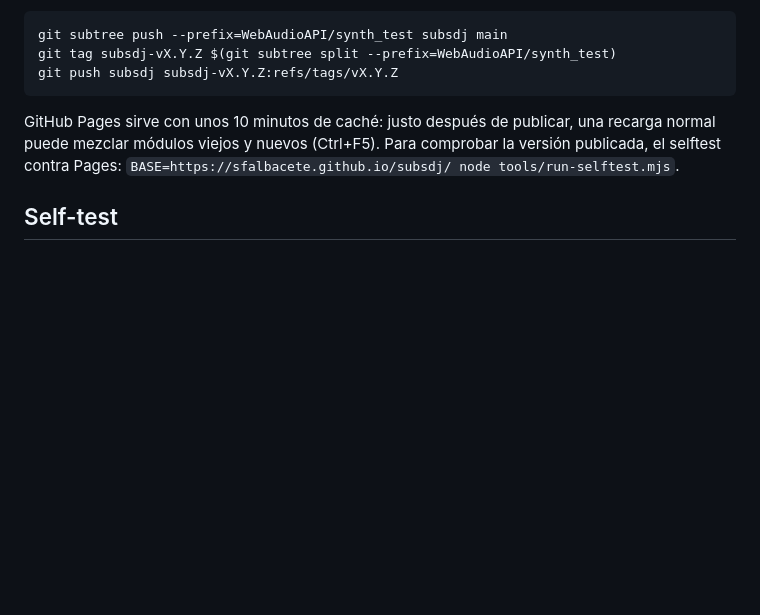
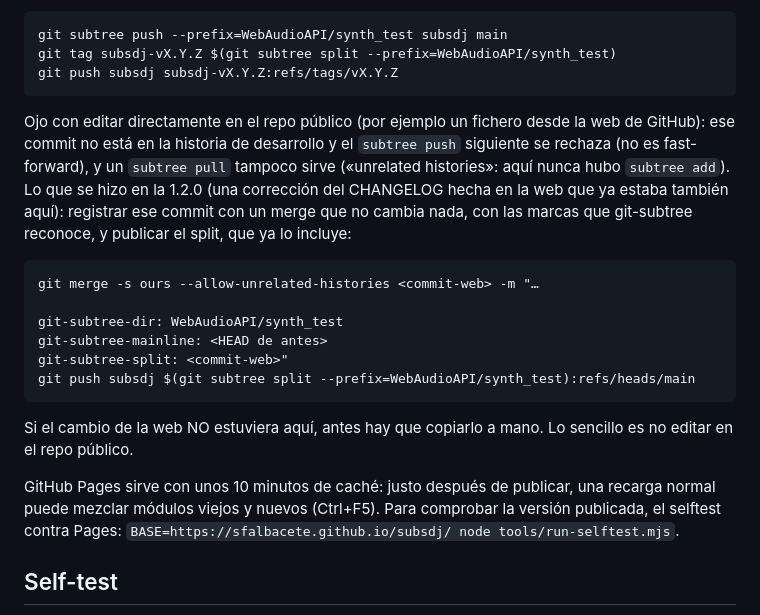
Before and after one commit to sfalbacete/subsdj, a Markdown page: docs/DISENO.md, the part around the change. Rendered like a GitHub page; blank space fills up the shorter version.

Commit message:
SubSDJ: receta de publicación — qué hacer si se edita en el repo público
Lo que pasó al publicar la 1.2.0: un commit hecho desde la web del repo
público bloquea el subtree push; se registra con un merge «ours» con las
marcas de git-subtree (rejoin) y el split vuelve a ser fast-forward.

Co-Authored-By: Claude Opus 5.5 <noreply@anthropic.com>

````diff
--- a/docs/DISENO.md
+++ b/docs/DISENO.md
@@ -43,6 +43,26 @@ git subtree push --prefix=WebAudioAPI/synth_test subsdj main
 git tag subsdj-vX.Y.Z $(git subtree split --prefix=WebAudioAPI/synth_test)
 git push subsdj subsdj-vX.Y.Z:refs/tags/vX.Y.Z
 ```
+
+Ojo con editar directamente en el repo público (por ejemplo un fichero desde
+la web de GitHub): ese commit no está en la historia de desarrollo y el
+`subtree push` siguiente se rechaza (no es fast-forward), y un `subtree pull`
+tampoco sirve («unrelated histories»: aquí nunca hubo `subtree add`). Lo que se
+hizo en la 1.2.0 (una corrección del CHANGELOG hecha en la web que ya estaba
+también aquí): registrar ese commit con un merge que no cambia nada, con las
+marcas que git-subtree reconoce, y publicar el split, que ya lo incluye:
+
+```
+git merge -s ours --allow-unrelated-histories <commit-web> -m "…
+
+git-subtree-dir: WebAudioAPI/synth_test
+git-subtree-mainline: <HEAD de antes>
+git-subtree-split: <commit-web>"
+git push subsdj $(git subtree split --prefix=WebAudioAPI/synth_test):refs/heads/main
+```
+
+Si el cambio de la web NO estuviera aquí, antes hay que copiarlo a mano. Lo
+sencillo es no editar en el repo público.
 
 GitHub Pages sirve con unos 10 minutos de caché: justo después de publicar,
 una recarga normal puede mezclar módulos viejos y nuevos (Ctrl+F5). Para
````
